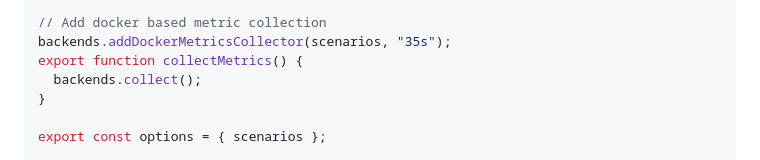
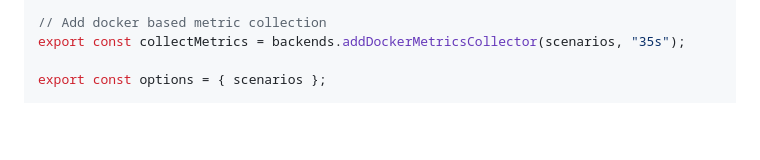
Before and after one commit to paradedb/benchmarker, a Markdown page: README.md, the part around the change. Rendered like a GitHub page; blank space fills up the shorter version.

Commit message:
Update metrics setup

```diff
--- a/README.md
+++ b/README.md
@@ -117,10 +117,7 @@ const scenarios = {
 };
 
 // Add docker based metric collection
-backends.addDockerMetricsCollector(scenarios, "35s");
-export function collectMetrics() {
-  backends.collect();
-}
+export const collectMetrics = backends.addDockerMetricsCollector(scenarios, "35s");
 
 export const options = { scenarios };
 
```
Also changed, not shown: docs/scripting.md (+6 -24 lines).
